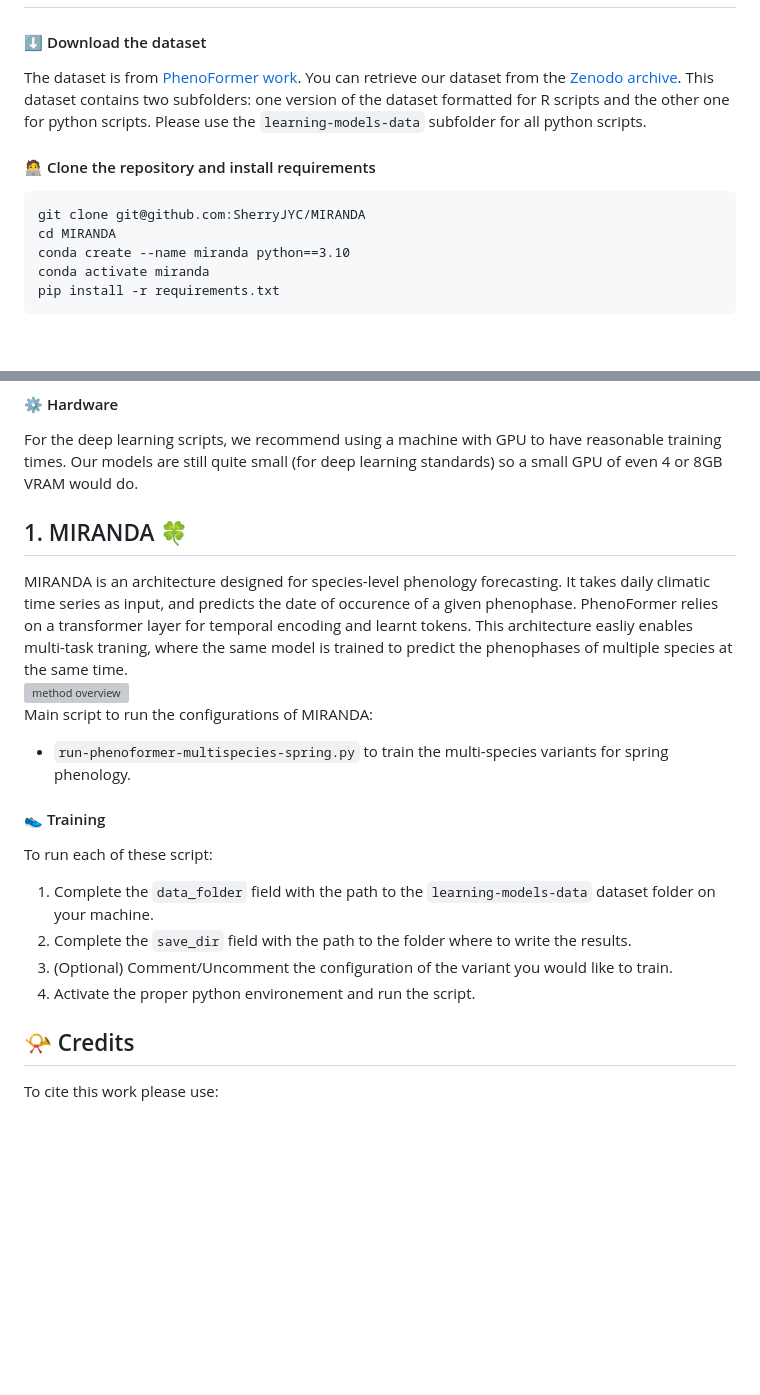
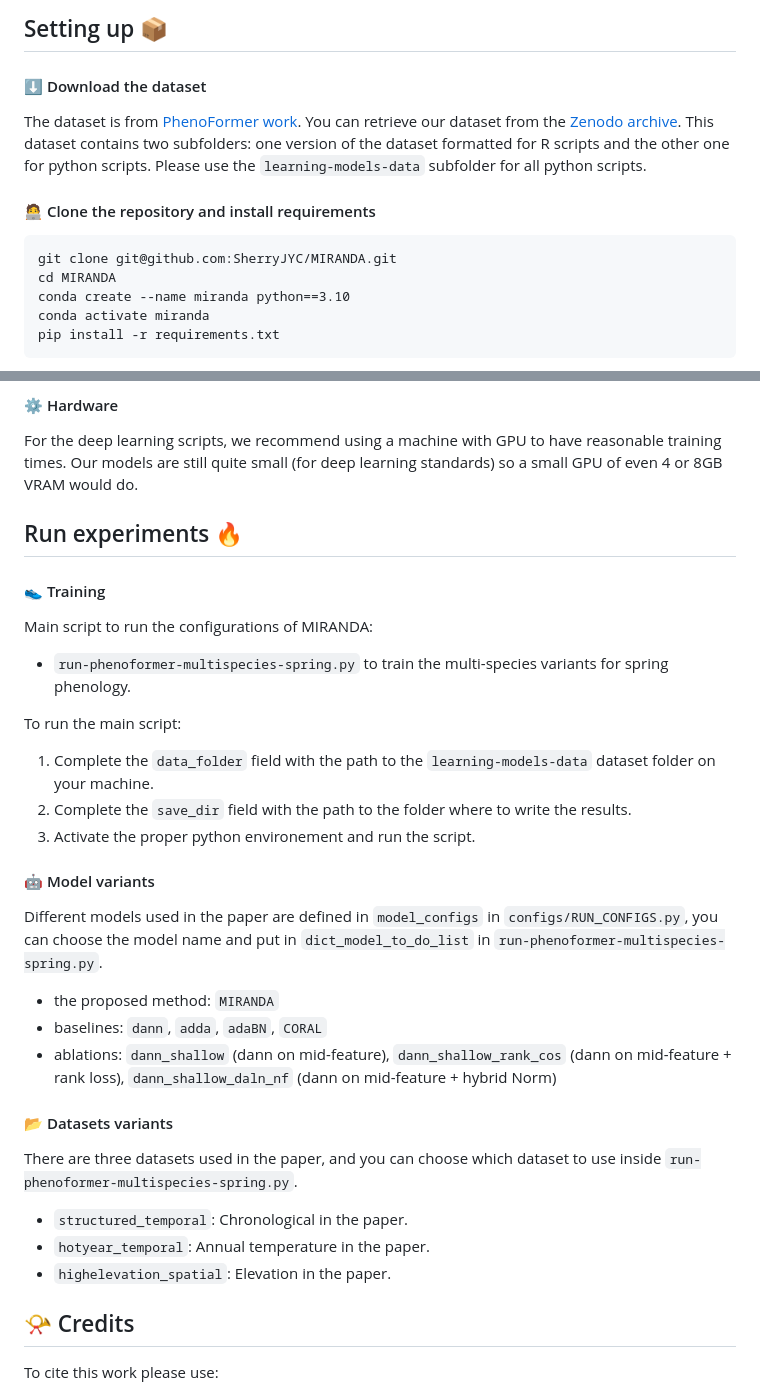
Before and after one commit to SherryJYC/MIRANDA, a Markdown page: README.md, 2 parts joined by grey strips. GitHub-like rendering; blank space fills up the shorter version; grey boxes are pictures that could not be loaded.

````diff
--- a/README.md
+++ b/README.md
@@ -10,3 +36,4 @@ Plant phenology modelling aims to predict the timing of seasonal phases, such as
+## Setting up 📦
 
 #### ⬇️ Download the dataset
 The dataset is from [PhenoFormer work](https://github.com/VSainteuf/PhenoFormer/tree/v1.0).
@@ -14,7 +41,7 @@ You can retrieve our dataset from the [Zenodo archive](https://zenodo.org/record
 
 #### 🧑‍💻 Clone the repository and install requirements
 ```
-git clone git@github.com:SherryJYC/MIRANDA
+git clone git@github.com:SherryJYC/MIRANDA.git
 cd MIRANDA
 conda create --name miranda python==3.10
 conda activate miranda
@@ -32,31 +59,29 @@ pip install pip==24.0
 
 For the deep learning scripts, we recommend using a machine with GPU to have reasonable training times. Our models are still quite small (for deep learning standards) so a small GPU of even 4 or 8GB VRAM would do.
 
+## Run experiments :fire:
 
-## 1. MIRANDA 🍀
-
-<div style="display: flex; align-items: center;">
-  <div style="flex: 1;">
-    <!-- Left side text -->
-    MIRANDA is an architecture designed for species-level phenology forecasting. It takes daily climatic time series as input, and predicts the date of occurence of a given phenophase. PhenoFormer relies on a transformer layer for temporal encoding and learnt tokens. This architecture easliy enables multi-task traning, where the same model is trained to predict the phenophases of multiple species at the same time.
-  </div>
-  <div style="flex: 1; text-align: center;">
-    <!-- Right side image -->
-    <img src="static/images/method.png" alt="method overview" style="width: 1000px" class="center"/>
-  </div>
-</div>
+#### 👟 Training
 
 Main script to run the configurations of MIRANDA:
 - `run-phenoformer-multispecies-spring.py` to train the multi-species variants for spring phenology.
 
-#### 👟 Training
-
-To run each of these script:
+To run the main script:
 1. Complete the `data_folder` field with the path to the `learning-models-data` dataset folder on your machine.
 2. Complete the `save_dir` field with the path to the folder where to write the results.
-3. (Optional) Comment/Uncomment the configuration of the variant you would like to train.
-4. Activate the proper python environement and run the script.
+3. Activate the proper python environement and run the script.
 
+#### :robot: Model variants
+Different models used in the paper are defined in `model_configs` in `configs/RUN_CONFIGS.py`, you can choose the model name and put in `dict_model_to_do_list` in `run-phenoformer-multispecies-spring.py`.
+- the proposed method: `MIRANDA`
+- baselines: `dann`, `adda`, `adaBN`, `CORAL`
+- ablations: `dann_shallow` (dann on mid-feature), `dann_shallow_rank_cos` (dann on mid-feature + rank loss), `dann_shallow_daln_nf` (dann on mid-feature + hybrid Norm)
+
+#### :open_file_folder: Datasets variants
+There are three datasets used in the paper, and you can choose which dataset to use inside `run-phenoformer-multispecies-spring.py`.
+- `structured_temporal`: Chronological in the paper.
+- `hotyear_temporal`: Annual temperature in the paper.
+- `highelevation_spatial`: Elevation in the paper.
 
 ## 📯 Credits
 
````
Also changed, not shown: other parts of README.md (+28 -2 lines).
